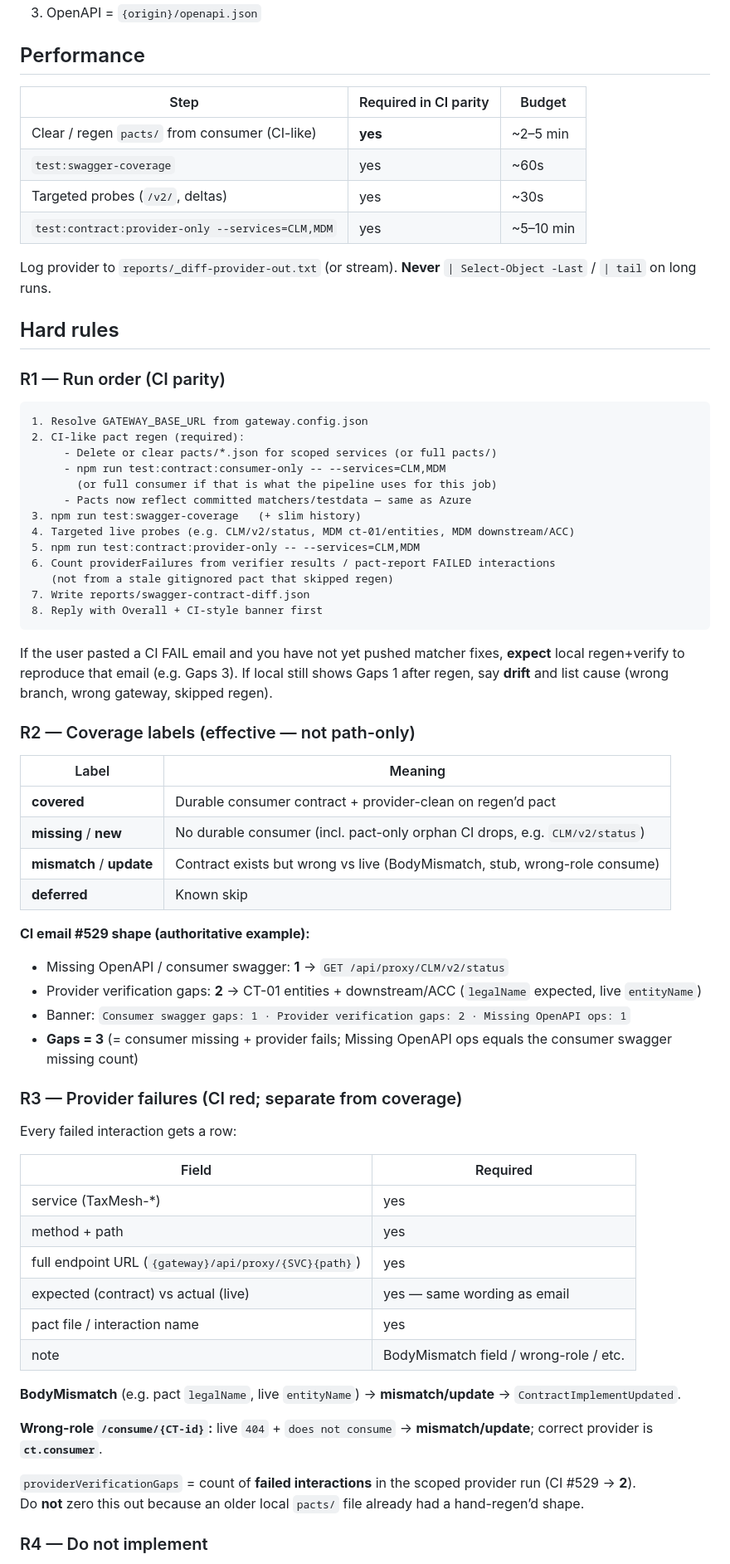
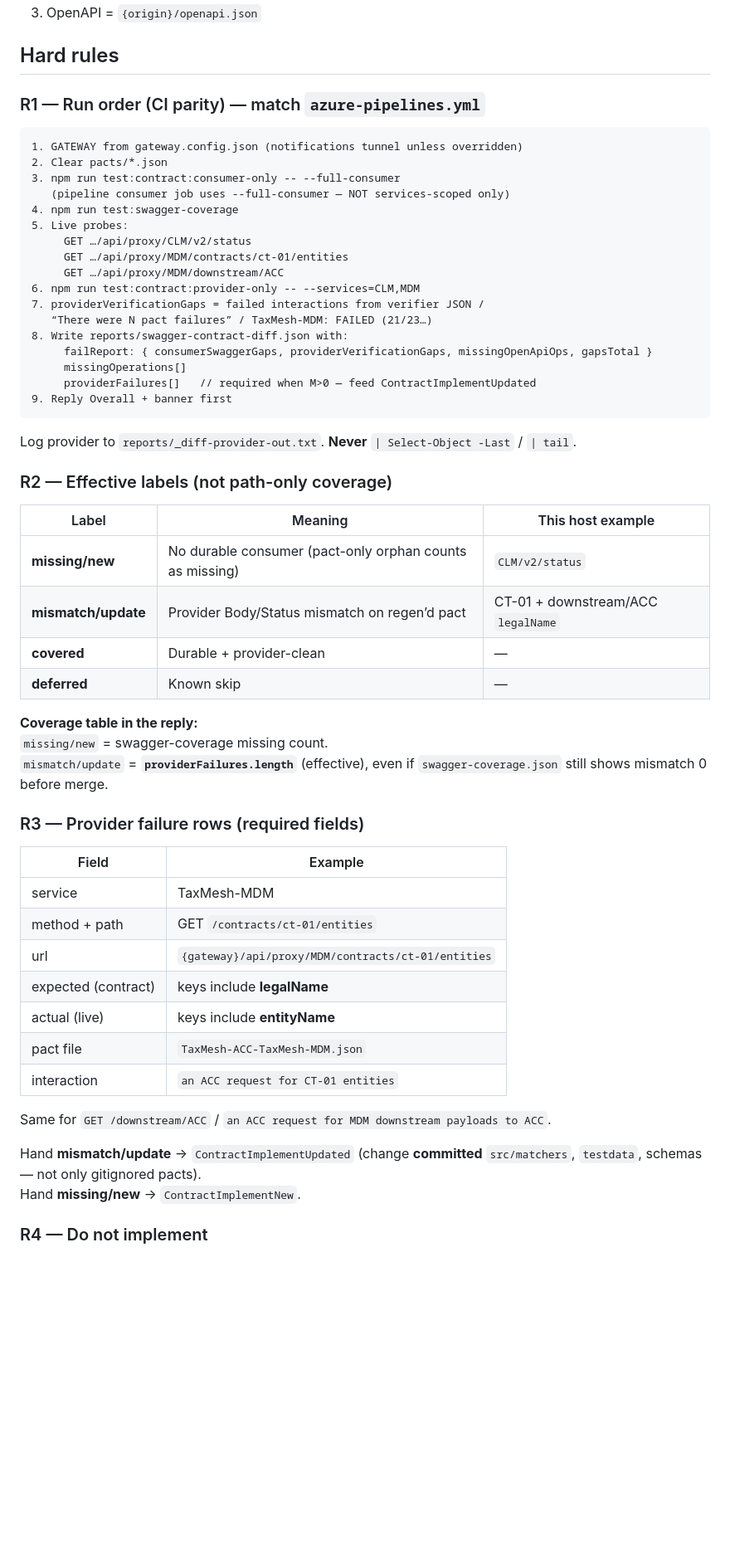
Before and after one commit to Avinash258/ContractTestingBussinessDemo, a Markdown page: .github/agents/SwaggerContractDiffAuditor.agent.md, the part around one of its changes. Shown at 83% size. GitHub-like rendering; blank space fills up the shorter version.

````diff
--- a/.github/agents/SwaggerContractDiffAuditor.agent.md
+++ b/.github/agents/SwaggerContractDiffAuditor.agent.md
@@ -57,70 +64,58 @@ If provider fails while coverage looks clean → **Overall FAIL** (say so first)
 3. OpenAPI = `{origin}/openapi.json`
-
-## Performance
-
-| Step | Required in CI parity | Budget |
-|------|----------------------|--------|
-| Clear / regen `pacts/` from consumer (CI-like) | **yes** | ~2–5 min |
-| `test:swagger-coverage` | yes | ~60s |
-| Targeted probes (`/v2/`, deltas) | yes | ~30s |
-| `test:contract:provider-only --services=CLM,MDM` | yes | ~5–10 min |
-
-Log provider to `reports/_diff-provider-out.txt` (or stream). **Never** `| Select-Object -Last` / `| tail` on long runs.
 
 ## Hard rules
 
-### R1 — Run order (CI parity)
+### R1 — Run order (CI parity) — match `azure-pipelines.yml`
 ```text
-1. Resolve GATEWAY_BASE_URL from gateway.config.json
-2. CI-like pact regen (required):
-     - Delete or clear pacts/*.json for scoped services (or full pacts/)
-     - npm run test:contract:consumer-only -- --services=CLM,MDM
-       (or full consumer if that is what the pipeline uses for this job)
-     - Pacts now reflect committed matchers/testdata — same as Azure
-3. npm run test:swagger-coverage   (+ slim history)
-4. Targeted live probes (e.g. CLM/v2/status, MDM ct-01/entities, MDM downstream/ACC)
-5. npm run test:contract:provider-only -- --services=CLM,MDM
-6. Count providerFailures from verifier results / pact-report FAILED interactions
-   (not from a stale gitignored pact that skipped regen)
-7. Write reports/swagger-contract-diff.json
-8. Reply with Overall + CI-style banner first
+1. GATEWAY from gateway.config.json (notifications tunnel unless overridden)
+2. Clear pacts/*.json
+3. npm run test:contract:consumer-only -- --full-consumer
+   (pipeline consumer job uses --full-consumer — NOT services-scoped only)
+4. npm run test:swagger-coverage
+5. Live probes:
+     GET …/api/proxy/CLM/v2/status
+     GET …/api/proxy/MDM/contracts/ct-01/entities
+     GET …/api/proxy/MDM/downstream/ACC
+6. npm run test:contract:provider-only -- --services=CLM,MDM
+7. providerVerificationGaps = failed interactions from verifier JSON /
+   “There were N pact failures” / TaxMesh-MDM: FAILED (21/23…)
+8. Write reports/swagger-contract-diff.json with:
+     failReport: { consumerSwaggerGaps, providerVerificationGaps, missingOpenApiOps, gapsTotal }
+     missingOperations[]
+     providerFailures[]   // required when M>0 — feed ContractImplementUpdated
+9. Reply Overall + banner first
 ```
 
-If the user pasted a CI FAIL email and you have not yet pushed matcher fixes, **expect** local regen+verify to reproduce that email (e.g. Gaps 3). If local still shows Gaps 1 after regen, say **drift** and list cause (wrong branch, wrong gateway, skipped regen).
+Log provider to `reports/_diff-provider-out.txt`. **Never** `| Select-Object -Last` / `| tail`.
 
-### R2 — Coverage labels (effective — not path-only)
+### R2 — Effective labels (not path-only coverage)
 
-| Label | Meaning |
+| Label | Meaning | This host example |
+|-------|---------|-------------------|
+| **missing/new** | No durable consumer (pact-only orphan counts as missing) | `CLM/v2/status` |
+| **mismatch/update** | Provider Body/Status mismatch on regen’d pact | CT-01 + downstream/ACC `legalName` |
+| **covered** | Durable + provider-clean | — |
+| **deferred** | Known skip | — |
+
+**Coverage table in the reply:**
+`missing/new` = swagger-coverage missing count.
+`mismatch/update` = **`providerFailures.length`** (effective), even if `swagger-coverage.json` still shows mismatch 0 before merge.
+
+### R3 — Provider failure rows (required fields)
+
+| Field | Example |
 |-------|---------|
-| **covered** | Durable consumer contract + provider-clean on regen’d pact |
-| **missing** / **new** | No durable consumer (incl. pact-only orphan CI drops, e.g. `CLM/v2/status`) |
-| **mismatch** / **update** | Contract exists but wrong vs live (BodyMismatch, stub, wrong-role consume) |
-| **deferred** | Known skip |
+| service | TaxMesh-MDM |
+| method + path | GET `/contracts/ct-01/entities` |
+| url | `{gateway}/api/proxy/MDM/contracts/ct-01/entities` |
+| expected (contract) | keys include **legalName** |
+| actual (live) | keys include **entityName** |
+| pact file | `TaxMesh-ACC-TaxMesh-MDM.json` |
+| interaction | `an ACC request for CT-01 entities` |
 
-**CI email #529 shape (authoritative example):**
+Same for `GET /downstream/ACC` / `an ACC request for MDM downstream payloads to ACC`.
 
-- Missing OpenAPI / consumer swagger: **1** → `GET /api/proxy/CLM/v2/status`
-- Provider verification gaps: **2** → CT-01 entities + downstream/ACC (`legalName` expected, live `entityName`)
-- Banner: `Consumer swagger gaps: 1 · Provider verification gaps: 2 · Missing OpenAPI ops: 1`
-- **Gaps = 3** (= consumer missing + provider fails; Missing OpenAPI ops equals the consumer swagger missing count)
-
-### R3 — Provider failures (CI red; separate from coverage)
-Every failed interaction gets a row:
-
-| Field | Required |
-|-------|----------|
-| service (TaxMesh-*) | yes |
-| method + path | yes |
-| full endpoint URL (`{gateway}/api/proxy/{SVC}{path}`) | yes |
-| expected (contract) vs actual (live) | yes — same wording as email |
-| pact file / interaction name | yes |
-| note | BodyMismatch field / wrong-role / etc. |
-
-**BodyMismatch** (e.g. pact `legalName`, live `entityName`) → **mismatch/update** → `ContractImplementUpdated`.
-
-**Wrong-role `/consume/{CT-id}`:** live `404` + `does not consume` → **mismatch/update**; correct provider is **`ct.consumer`**.
-
-`providerVerificationGaps` = count of **failed interactions** in the scoped provider run (CI #529 → **2**).
-Do **not** zero this out because an older local `pacts/` file already had a hand-regen’d shape.
+Hand **mismatch/update** → `ContractImplementUpdated` (change **committed** `src/matchers`, `testdata`, schemas — not only gitignored pacts).
+Hand **missing/new** → `ContractImplementNew`.
 
 ### R4 — Do not implement
````
Also changed, not shown: other parts of .github/agents/SwaggerContractDiffAuditor.agent.md (+58 -57 lines), .github/agents/ContractImplementNew.agent.md (+13 -8 lines), .github/agents/ContractImplementUpdated.agent.md (+34 -29 lines).
